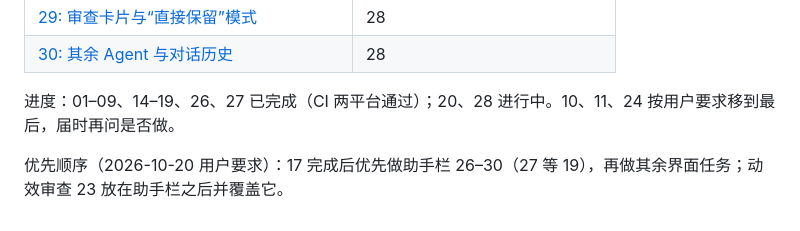
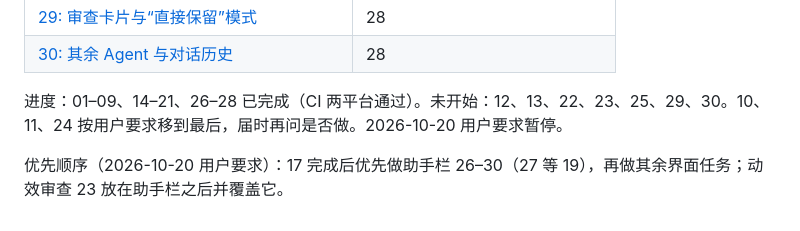
Before and after one commit to zz2543/notes-lite, a Markdown page: .scratch/notes-desktop/README.md, the part around the change. Rendered like a GitHub page.

Commit message:
docs(scratch): tickets 21 and 28 completed after CI passed on both platforms
Co-Authored-By: Claude Opus 5.5 <noreply@anthropic.com>

```diff
--- a/.scratch/notes-desktop/README.md
+++ b/.scratch/notes-desktop/README.md
@@ -37,6 +37,6 @@
 | [29: 审查卡片与“直接保留”模式](issues/29-turn-review.md) | 28 |
 | [30: 其余 Agent 与对话历史](issues/30-more-agents-history.md) | 28 |
 
-进度：01–09、14–19、26、27 已完成（CI 两平台通过）；20、28 进行中。10、11、24 按用户要求移到最后，届时再问是否做。
+进度：01–09、14–21、26–28 已完成（CI 两平台通过）。未开始：12、13、22、23、25、29、30。10、11、24 按用户要求移到最后，届时再问是否做。2026-10-20 用户要求暂停。
 
 优先顺序（2026-10-20 用户要求）：17 完成后优先做助手栏 26–30（27 等 19），再做其余界面任务；动效审查 23 放在助手栏之后并覆盖它。
```
Also changed, not shown: 2 other files.
